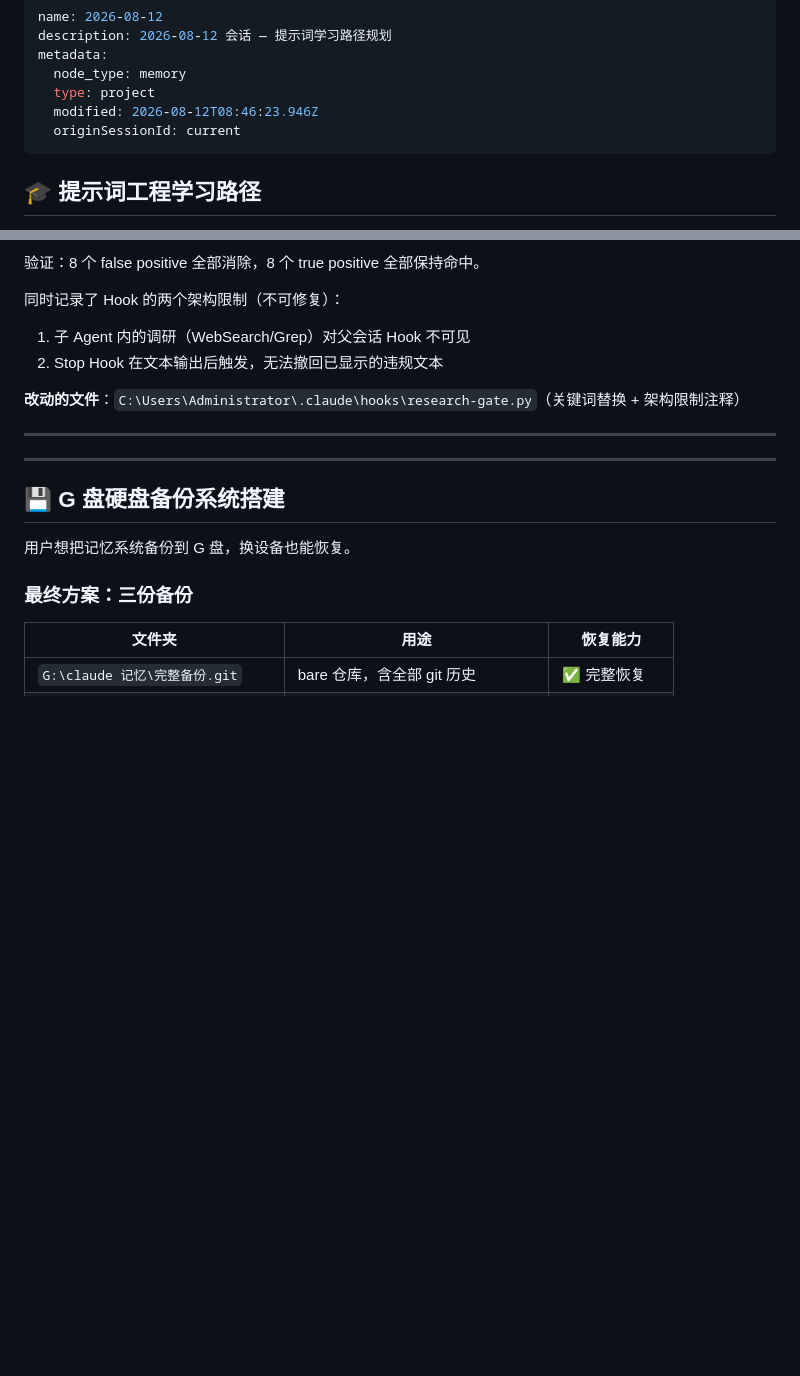
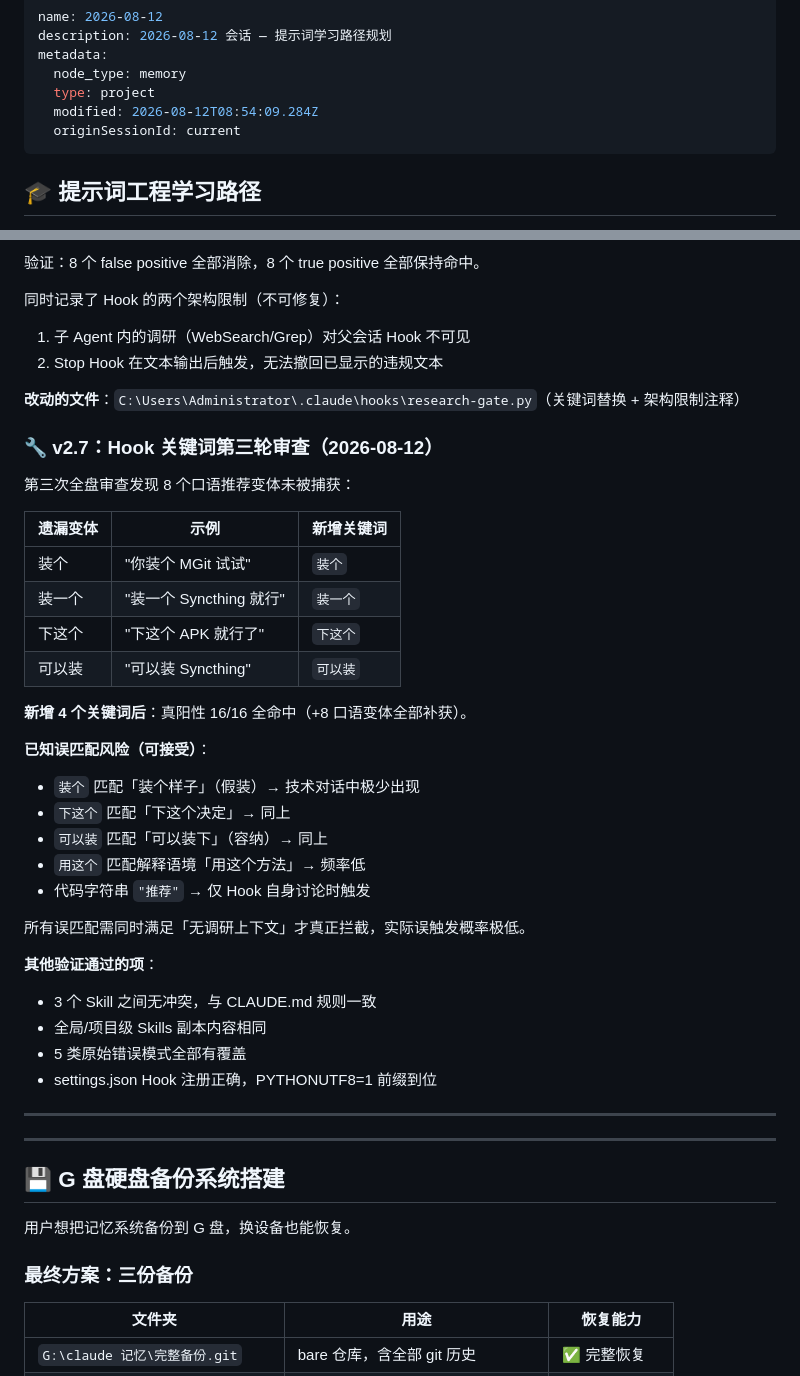
Before and after one commit to z15314102792-arch/second-brain, a Markdown page: 存档/2026-08-12-进度.md, 2 parts joined by grey strips. GitHub-like rendering; blank space fills up the shorter version.

Commit message:
v2.7: research-gate.py 第三轮审查——补4个口语关键词，16/16全命中

```diff
--- a/存档/2026-08-12-进度.md
+++ b/存档/2026-08-12-进度.md
@@ -4,7 +4,7 @@ description: 2026-08-12 会话 — 提示词学习路径规划
 metadata:
   node_type: memory
   type: project
-  modified: 2026-08-12T08:46:23.946Z
+  modified: 2026-08-12T08:54:09.284Z
   originSessionId: current
 ---
 
@@ -178,6 +178,34 @@ Copilot v4.0.0 集成 Ollama 本地模型（qwen2.5:3b + nomic-embed-text），
 
 **改动的文件**：`C:\Users\Administrator\.claude\hooks\research-gate.py`（关键词替换 + 架构限制注释）
 
+### 🔧 v2.7：Hook 关键词第三轮审查（2026-08-12）
+
+第三次全盘审查发现 8 个口语推荐变体未被捕获：
+
+| 遗漏变体 | 示例 | 新增关键词 |
+|----------|------|-----------|
+| 装个 | "你装个 MGit 试试" | `装个` |
+| 装一个 | "装一个 Syncthing 就行" | `装一个` |
+| 下这个 | "下这个 APK 就行了" | `下这个` |
+| 可以装 | "可以装 Syncthing" | `可以装` |
+
+**新增 4 个关键词后**：真阳性 16/16 全命中（+8 口语变体全部补获）。
+
+**已知误匹配风险（可接受）**：
+- `装个` 匹配「装个样子」（假装）→ 技术对话中极少出现
+- `下这个` 匹配「下这个决定」→ 同上
+- `可以装` 匹配「可以装下」（容纳）→ 同上
+- `用这个` 匹配解释语境「用这个方法」→ 频率低
+- 代码字符串 `"推荐"` → 仅 Hook 自身讨论时触发
+
+所有误匹配需同时满足「无调研上下文」才真正拦截，实际误触发概率极低。
+
+**其他验证通过的项**：
+- 3 个 Skill 之间无冲突，与 CLAUDE.md 规则一致
+- 全局/项目级 Skills 副本内容相同
+- 5 类原始错误模式全部有覆盖
+- settings.json Hook 注册正确，PYTHONUTF8=1 前缀到位
+
 ---
 
 ---
```
Also changed, not shown: CLAUDE.md (+2 -2 lines), 知识/全局指令优化.md (+3 -1 lines).
